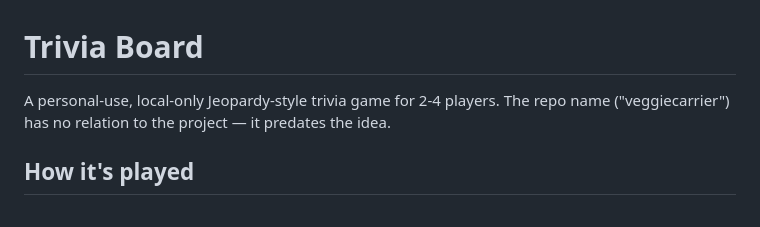
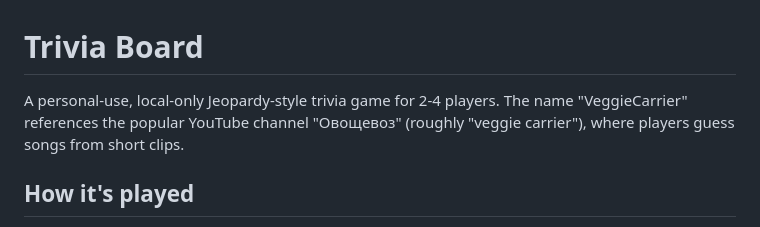
Before and after one commit to msventukh/veggiecarrier, a Markdown page: CLAUDE.md, the part around the change. Drawn GitHub-style.

```diff
--- a/CLAUDE.md
+++ b/CLAUDE.md
@@ -1,8 +1,8 @@
 # Trivia Board
 
 A personal-use, local-only Jeopardy-style trivia game for 2-4 players. The
-repo name ("veggiecarrier") has no relation to the project — it predates the
-idea.
+name "VeggieCarrier" references the popular YouTube channel "Овощевоз"
+(roughly "veggie carrier"), where players guess songs from short clips.
 
 ## How it's played
 
```
Also changed, not shown: README.md (added, +91 -0 lines).
